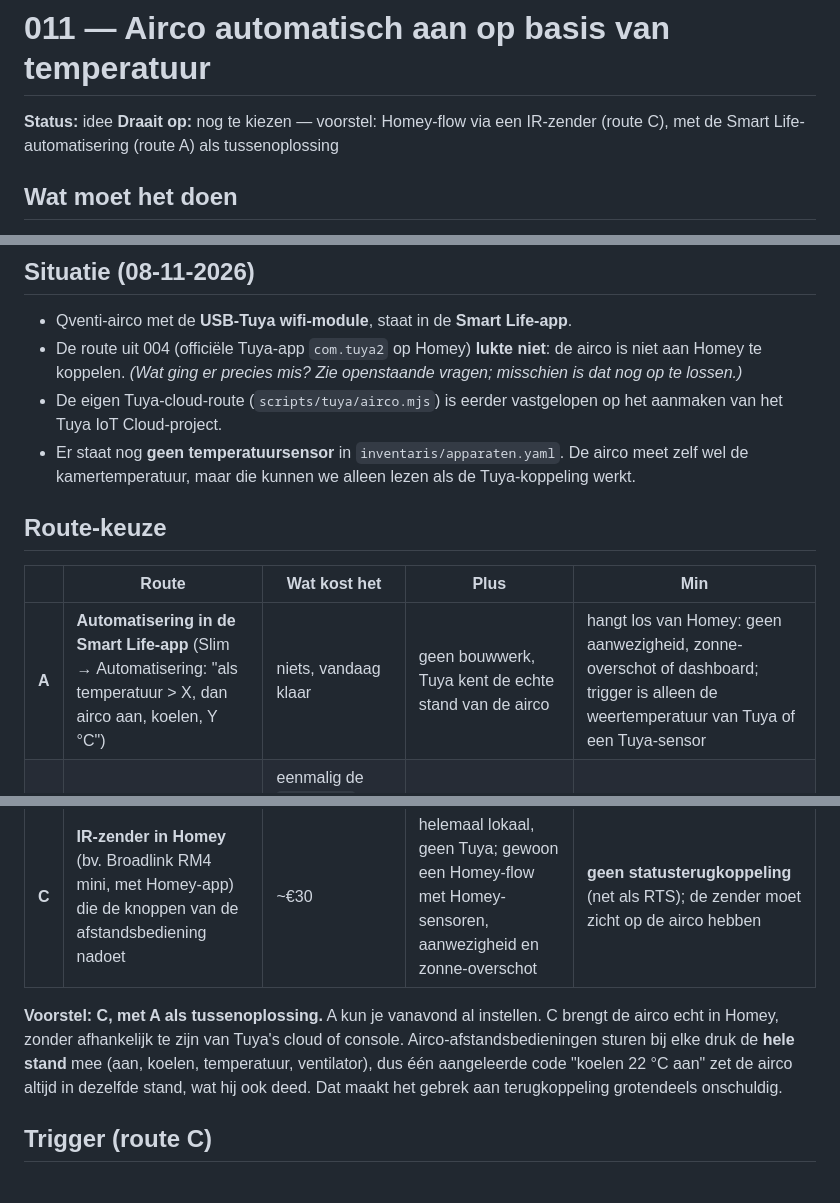
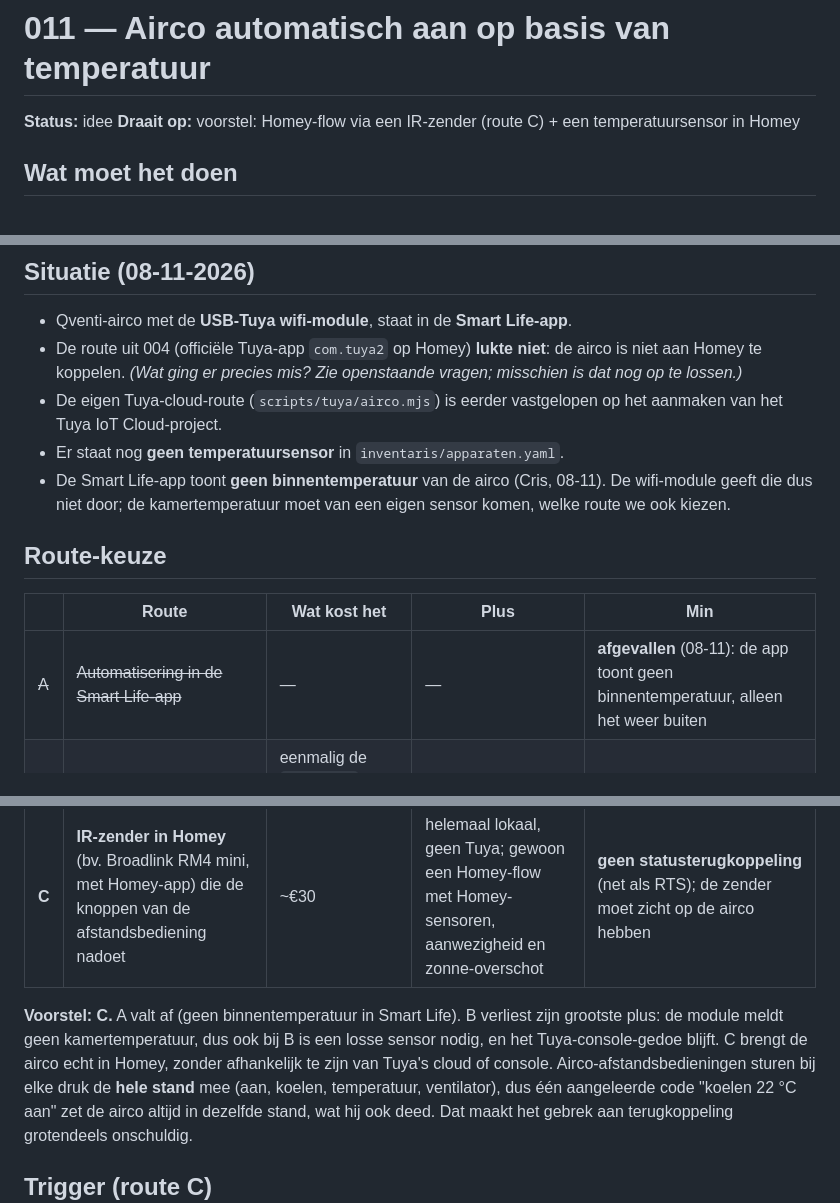
Before and after one commit to crisvandalen/Huis, a Markdown page: automatiseringen/011-airco-op-temperatuur.md, 3 parts joined by grey strips. Drawn GitHub-style.

Commit message:
Spec 011: route A afgevallen, Smart Life heeft geen binnentemperatuur
Co-Authored-By: Claude Opus 5.5 <noreply@anthropic.com>
Claude-Session: https://claude.ai/code/session_01N3bSo6H7ojWdQ6NSMF5o9D

```diff
--- a/automatiseringen/011-airco-op-temperatuur.md
+++ b/automatiseringen/011-airco-op-temperatuur.md
@@ -1,8 +1,8 @@
 # 011 — Airco automatisch aan op basis van temperatuur
 
 **Status:** idee
-**Draait op:** nog te kiezen — voorstel: Homey-flow via een IR-zender (route C),
-met de Smart Life-automatisering (route A) als tussenoplossing
+**Draait op:** voorstel: Homey-flow via een IR-zender (route C) + een
+temperatuursensor in Homey
 
 ## Wat moet het doen
 
@@ -23,21 +23,23 @@ de automatisering zoals de rest van het huis.
   openstaande vragen; misschien is dat nog op te lossen.)*
 - De eigen Tuya-cloud-route (`scripts/tuya/airco.mjs`) is eerder vastgelopen
   op het aanmaken van het Tuya IoT Cloud-project.
-- Er staat nog **geen temperatuursensor** in `inventaris/apparaten.yaml`. De
-  airco meet zelf wel de kamertemperatuur, maar die kunnen we alleen lezen als
-  de Tuya-koppeling werkt.
+- Er staat nog **geen temperatuursensor** in `inventaris/apparaten.yaml`.
+- De Smart Life-app toont **geen binnentemperatuur** van de airco (Cris,
+  08-11). De wifi-module geeft die dus niet door; de kamertemperatuur moet van
+  een eigen sensor komen, welke route we ook kiezen.
 
 ## Route-keuze
 
 | | Route | Wat kost het | Plus | Min |
 |---|---|---|---|---|
-| **A** | **Automatisering in de Smart Life-app** (Slim → Automatisering: "als temperatuur > X, dan airco aan, koelen, Y °C") | niets, vandaag klaar | geen bouwwerk, Tuya kent de echte stand van de airco | hangt los van Homey: geen aanwezigheid, zonne-overschot of dashboard; trigger is alleen de weertemperatuur van Tuya of een Tuya-sensor |
+| ~~A~~ | ~~Automatisering in de Smart Life-app~~ | — | — | **afgevallen** (08-11): de app toont geen binnentemperatuur, alleen het weer buiten |
 | **B** | **Lokaal via `tinytuya` op linuxcris** (script praat over het LAN met de wifi-module) | eenmalig de `local_key` van de airco ophalen (vraagt alsnog één keer een Tuya IoT-project) | lokaal, met status, kan alles | hetzelfde Tuya-console-gedoe waar route 004/A op vastliep; de key verandert als je de airco opnieuw koppelt |
 | **C** | **IR-zender in Homey** (bv. Broadlink RM4 mini, met Homey-app) die de knoppen van de afstandsbediening nadoet | ~€30 | helemaal lokaal, geen Tuya; gewoon een Homey-flow met Homey-sensoren, aanwezigheid en zonne-overschot | **geen statusterugkoppeling** (net als RTS); de zender moet zicht op de airco hebben |
 
-**Voorstel: C, met A als tussenoplossing.** A kun je vanavond al instellen. C
-brengt de airco echt in Homey, zonder afhankelijk te zijn van Tuya's cloud of
-console. Airco-afstandsbedieningen sturen bij elke druk de **hele stand** mee
+**Voorstel: C.** A valt af (geen binnentemperatuur in Smart Life). B verliest
+zijn grootste plus: de module meldt geen kamertemperatuur, dus ook bij B is een
+losse sensor nodig, en het Tuya-console-gedoe blijft. C brengt de airco echt in
+Homey, zonder afhankelijk te zijn van Tuya's cloud of console. Airco-afstandsbedieningen sturen bij elke druk de **hele stand** mee
 (aan, koelen, temperatuur, ventilator), dus één aangeleerde code "koelen 22 °C
 aan" zet de airco altijd in dezelfde stand, wat hij ook deed. Dat maakt het
 gebrek aan terugkoppeling grotendeels onschuldig.
```
Also changed, not shown: other parts of automatiseringen/011-airco-op-temperatuur.md (+2 -1 lines).
